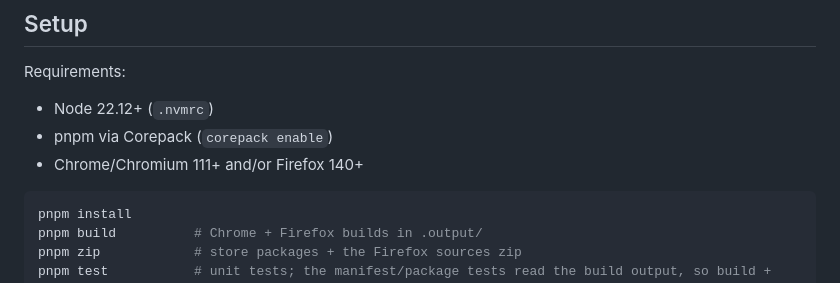
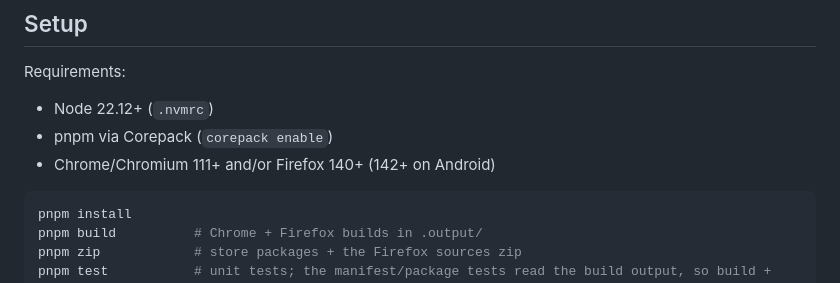
Before and after one commit to sivefunc/wa-export, a Markdown page: CONTRIBUTING.md, the part around the change. Rendered like a GitHub page.

````diff
--- a/CONTRIBUTING.md
+++ b/CONTRIBUTING.md
@@ -7,7 +7,7 @@ Thanks for helping. Most contributions are one of two things: fixing the extensi
 Requirements:
 - Node 22.12+ (`.nvmrc`)
 - pnpm via Corepack (`corepack enable`)
-- Chrome/Chromium 111+ and/or Firefox 140+
+- Chrome/Chromium 111+ and/or Firefox 140+ (142+ on Android)
 
 ```sh
 pnpm install
````
Also changed, not shown: AGENTS.md (+1 -1 lines), README.md (+1 -1 lines).
